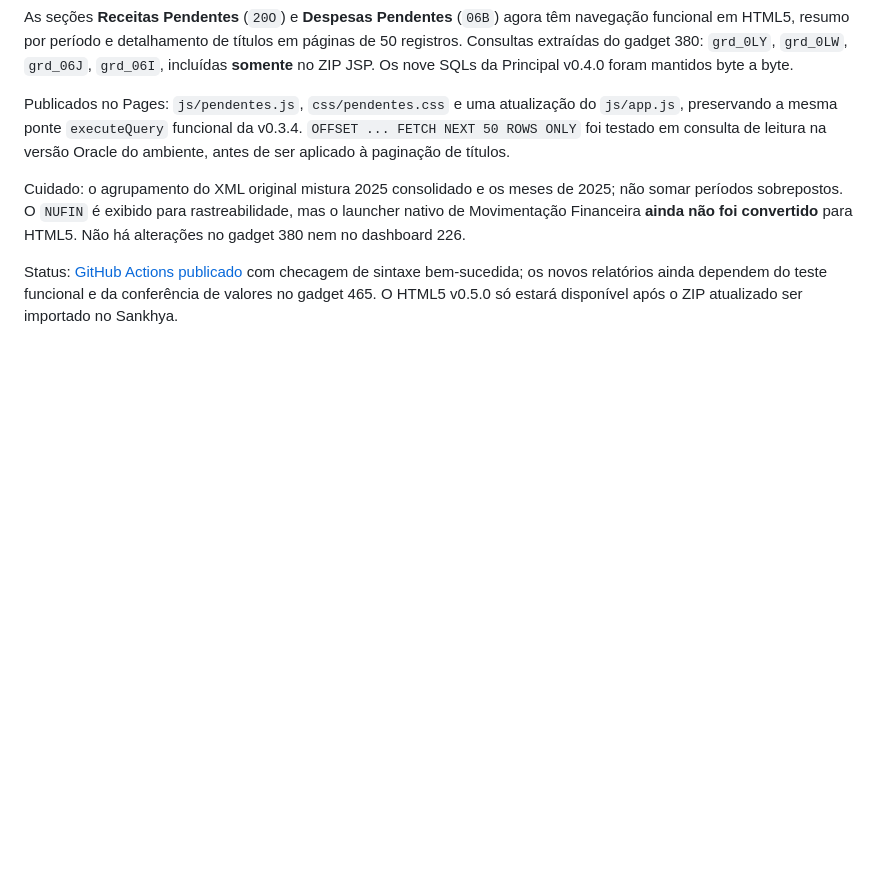
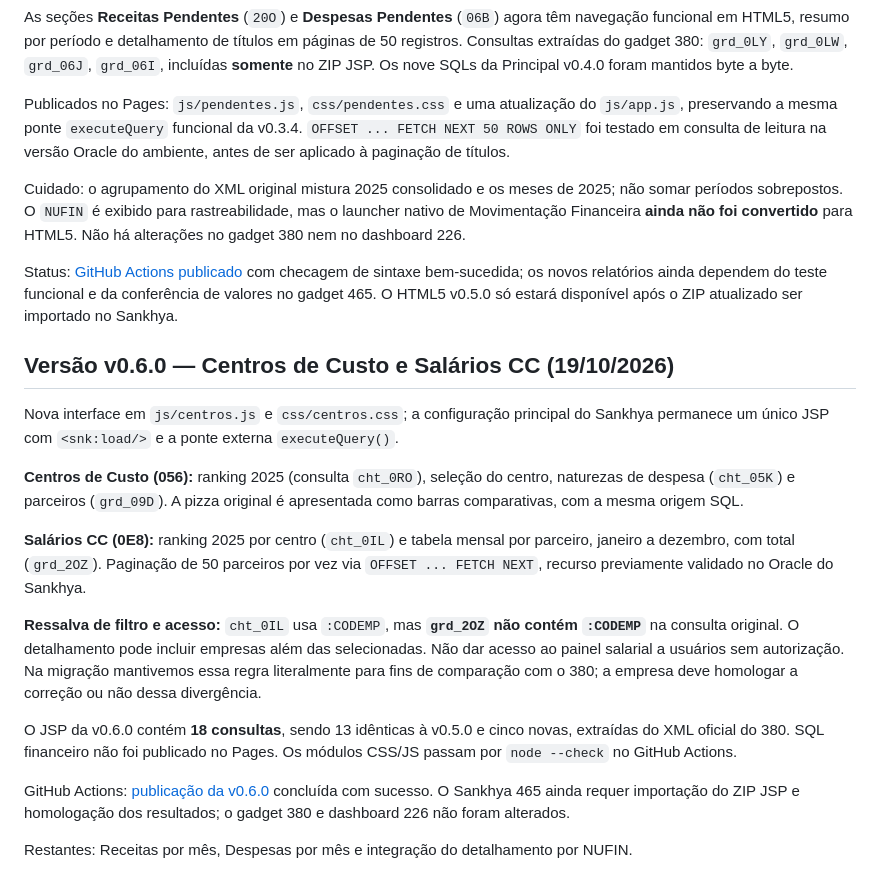
Before and after one commit to willdarkmode/dm-telas, a Markdown page: fluxo-caixa-diretoria/README.md, the part around the change. Rendered like a GitHub page; blank space fills up the shorter version.

Commit message:
docs(fluxo): documentar v0.6.0 com Centros de Custo, Salarios CC e ressalva do filtro

```diff
--- a/fluxo-caixa-diretoria/README.md
+++ b/fluxo-caixa-diretoria/README.md
@@ -81,3 +81,19 @@ Publicados no Pages: `js/pendentes.js`, `css/pendentes.css` e uma atualização
 Cuidado: o agrupamento do XML original mistura 2025 consolidado e os meses de 2025; não somar períodos sobrepostos. O `NUFIN` é exibido para rastreabilidade, mas o launcher nativo de Movimentação Financeira **ainda não foi convertido** para HTML5. Não há alterações no gadget 380 nem no dashboard 226.
 
 Status: [GitHub Actions publicado](https://github.com/willdarkmode/dm-telas/actions/runs/39251337818) com checagem de sintaxe bem-sucedida; os novos relatórios ainda dependem do teste funcional e da conferência de valores no gadget 465. O HTML5 v0.5.0 só estará disponível após o ZIP atualizado ser importado no Sankhya.
+
+## Versão v0.6.0 — Centros de Custo e Salários CC (19/10/2026)
+
+Nova interface em `js/centros.js` e `css/centros.css`; a configuração principal do Sankhya permanece um único JSP com `<snk:load/>` e a ponte externa `executeQuery()`.
+
+**Centros de Custo (056):** ranking 2025 (consulta `cht_0RO`), seleção do centro, naturezas de despesa (`cht_05K`) e parceiros (`grd_09D`). A pizza original é apresentada como barras comparativas, com a mesma origem SQL.
+
+**Salários CC (0E8):** ranking 2025 por centro (`cht_0IL`) e tabela mensal por parceiro, janeiro a dezembro, com total (`grd_2OZ`). Paginação de 50 parceiros por vez via `OFFSET ... FETCH NEXT`, recurso previamente validado no Oracle do Sankhya.
+
+**Ressalva de filtro e acesso:** `cht_0IL` usa `:CODEMP`, mas **`grd_2OZ` não contém `:CODEMP`** na consulta original. O detalhamento pode incluir empresas além das selecionadas. Não dar acesso ao painel salarial a usuários sem autorização. Na migração mantivemos essa regra literalmente para fins de comparação com o 380; a empresa deve homologar a correção ou não dessa divergência.
+
+O JSP da v0.6.0 contém **18 consultas**, sendo 13 idênticas à v0.5.0 e cinco novas, extraídas do XML oficial do 380. SQL financeiro não foi publicado no Pages. Os módulos CSS/JS passam por `node --check` no GitHub Actions.
+
+GitHub Actions: [publicação da v0.6.0](https://github.com/willdarkmode/dm-telas/actions/runs/39255276521) concluída com sucesso. O Sankhya 465 ainda requer importação do ZIP JSP e homologação dos resultados; o gadget 380 e dashboard 226 não foram alterados.
+
+Restantes: Receitas por mês, Despesas por mês e integração do detalhamento por NUFIN.
```
